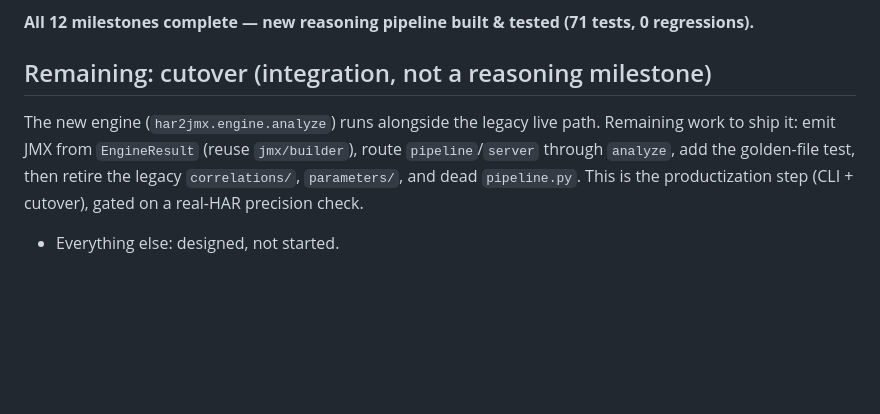
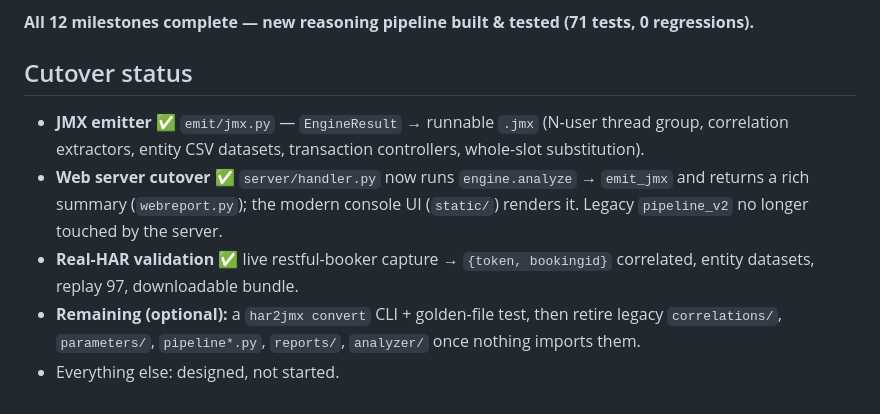
Before and after one commit to Harshgoyal3011/Har-To-JmX-Convertor, a Markdown page: docs/IMPLEMENTATION_PLAN.md, the part around the change. Rendered like a GitHub page; blank space fills up the shorter version.

Commit message:
docs: mark web-UI cutover complete in implementation plan
Co-Authored-By: Claude Opus 4.8 <noreply@anthropic.com>

```diff
--- a/docs/IMPLEMENTATION_PLAN.md
+++ b/docs/IMPLEMENTATION_PLAN.md
@@ -87,9 +87,14 @@ immediate IR-flatten.
 
 **All 12 milestones complete — new reasoning pipeline built & tested (71 tests, 0 regressions).**
 
-## Remaining: cutover (integration, not a reasoning milestone)
-The new engine (`har2jmx.engine.analyze`) runs alongside the legacy live path. Remaining work to
-ship it: emit JMX from `EngineResult` (reuse `jmx/builder`), route `pipeline`/`server` through
-`analyze`, add the golden-file test, then retire the legacy `correlations/`, `parameters/`, and dead
-`pipeline.py`. This is the productization step (CLI + cutover), gated on a real-HAR precision check.
+## Cutover status
+- **JMX emitter** ✅ `emit/jmx.py` — `EngineResult` → runnable `.jmx` (N-user thread group,
+  correlation extractors, entity CSV datasets, transaction controllers, whole-slot substitution).
+- **Web server cutover** ✅ `server/handler.py` now runs `engine.analyze` → `emit_jmx` and returns a
+  rich summary (`webreport.py`); the modern console UI (`static/`) renders it. Legacy `pipeline_v2`
+  no longer touched by the server.
+- **Real-HAR validation** ✅ live restful-booker capture → `{token, bookingid}` correlated, entity
+  datasets, replay 97, downloadable bundle.
+- **Remaining (optional):** a `har2jmx convert` CLI + golden-file test, then retire legacy
+  `correlations/`, `parameters/`, `pipeline*.py`, `reports/`, `analyzer/` once nothing imports them.
 - Everything else: designed, not started.
```
